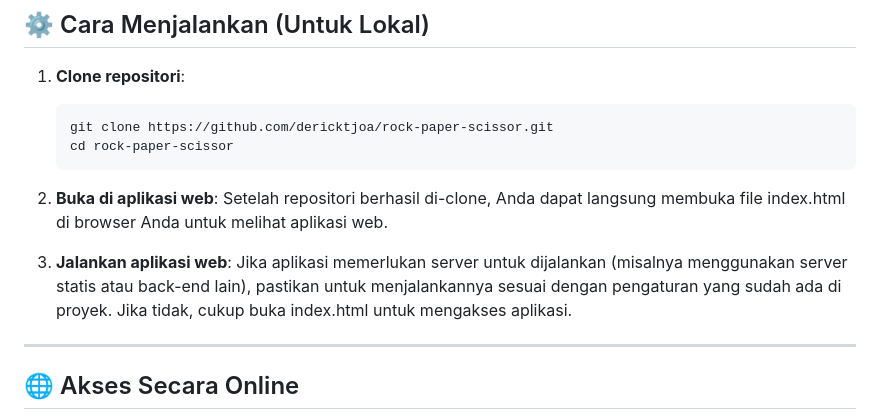
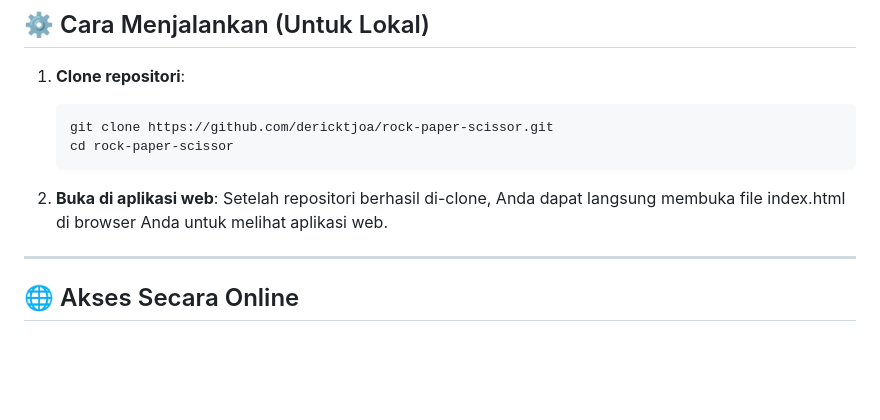
Before and after one commit to dericktjoa/rock-paper-scissor, a Markdown page: README.md, the part around the change. Drawn GitHub-style; blank space fills up the shorter version.

```diff
--- a/README.md
+++ b/README.md
@@ -50,9 +50,6 @@ Lihat file [LICENSE](./LICENSE) untuk detail lebih lanjut tentang lisensi.
 2. **Buka di aplikasi web**:
    Setelah repositori berhasil di-clone, Anda dapat langsung membuka file index.html di browser Anda untuk melihat aplikasi web.
 
-3. **Jalankan aplikasi web**:
-   Jika aplikasi memerlukan server untuk dijalankan (misalnya menggunakan server statis atau back-end lain), pastikan untuk menjalankannya sesuai dengan pengaturan yang sudah ada di proyek. Jika tidak, cukup buka index.html untuk mengakses aplikasi.
-
 ---
 
 ## 🌐 Akses Secara Online
```
